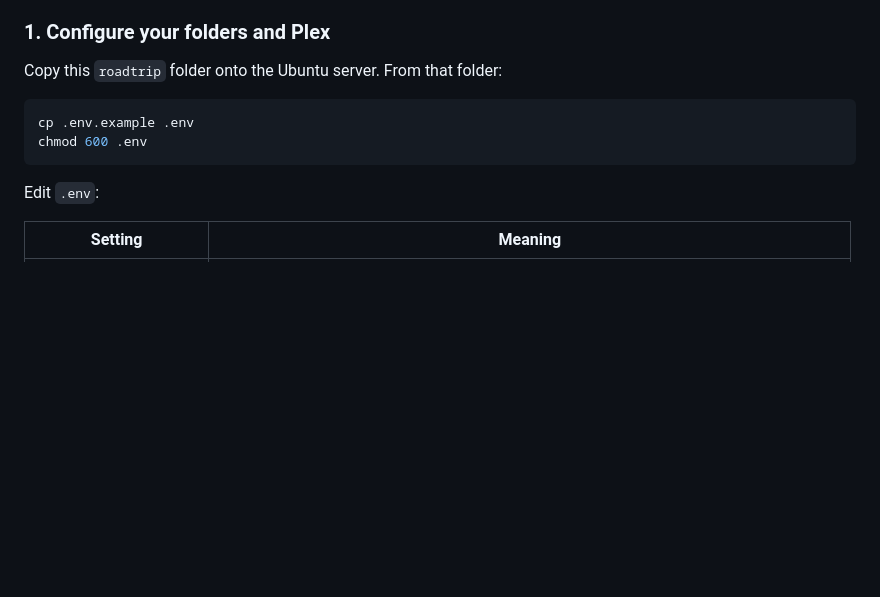
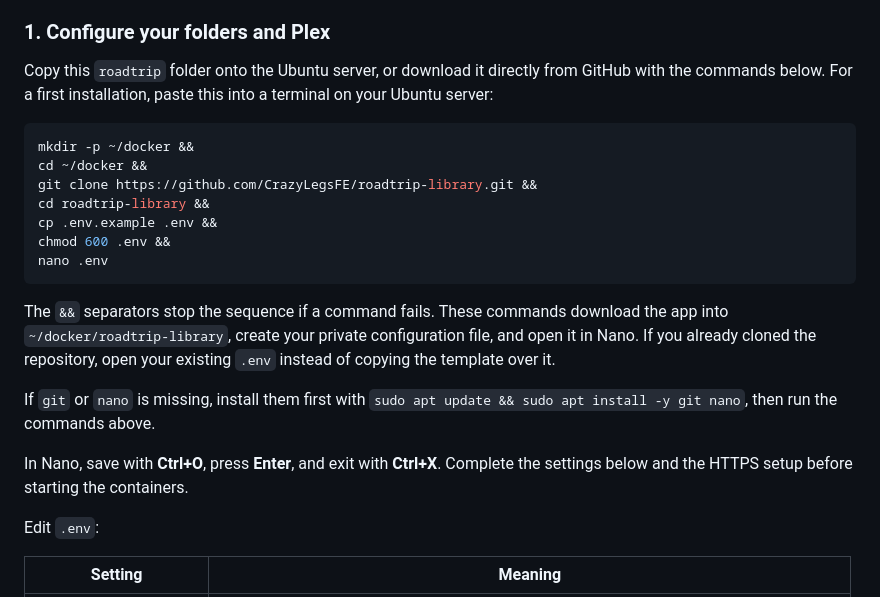
Before and after one commit to CrazyLegsFE/roadtrip-library, a Markdown page: docs/installation.md, the part around the change. Rendered like a GitHub page; blank space fills up the shorter version.

Commit message:
Add copy-and-paste Ubuntu clone and configuration commands

````diff
--- a/docs/installation.md
+++ b/docs/installation.md
@@ -8,12 +8,23 @@ The app copies original movie files. It does not transcode, remove DRM, or copy
 
 ### 1. Configure your folders and Plex
 
-Copy this `roadtrip` folder onto the Ubuntu server. From that folder:
+Copy this `roadtrip` folder onto the Ubuntu server, or download it directly from GitHub with the commands below. For a first installation, paste this into a terminal on your Ubuntu server:
 
 ```sh
-cp .env.example .env
-chmod 600 .env
+mkdir -p ~/docker &&
+cd ~/docker &&
+git clone https://github.com/CrazyLegsFE/roadtrip-library.git &&
+cd roadtrip-library &&
+cp .env.example .env &&
+chmod 600 .env &&
+nano .env
 ```
+
+The `&&` separators stop the sequence if a command fails. These commands download the app into `~/docker/roadtrip-library`, create your private configuration file, and open it in Nano. If you already cloned the repository, open your existing `.env` instead of copying the template over it.
+
+If `git` or `nano` is missing, install them first with `sudo apt update && sudo apt install -y git nano`, then run the commands above.
+
+In Nano, save with **Ctrl+O**, press **Enter**, and exit with **Ctrl+X**. Complete the settings below and the HTTPS setup before starting the containers.
 
 Edit `.env`:
 
````
